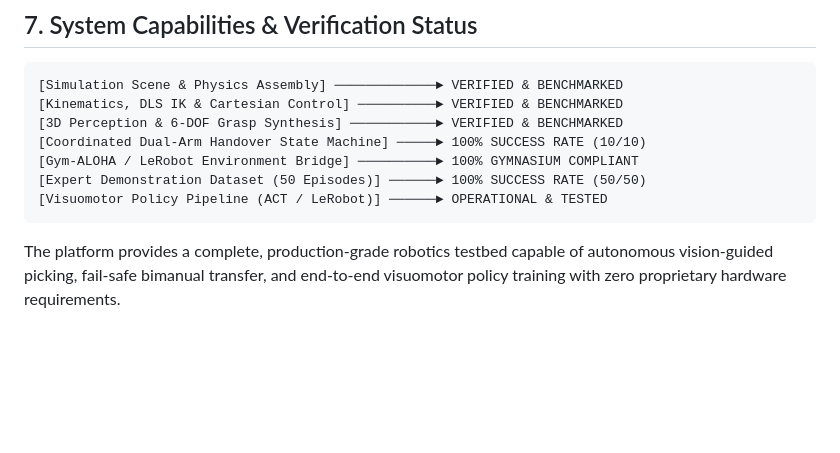
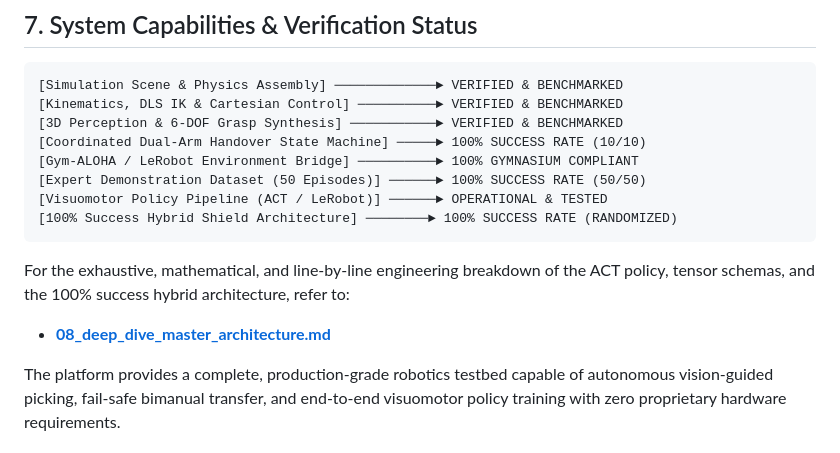
Before and after one commit to Digvijay2347/Robotic-Pick-and-Handover-System, a Markdown page: learning/overview.md, the part around the change. GitHub-like rendering; blank space fills up the shorter version.

Commit message:
docs: add comprehensive technical deep-dive master architecture document

````diff
--- a/learning/overview.md
+++ b/learning/overview.md
@@ -187,6 +187,10 @@ Across the implemented milestone validation suites, the system achieved the foll
 [Gym-ALOHA / LeRobot Environment Bridge] ──────────► 100% GYMNASIUM COMPLIANT
 [Expert Demonstration Dataset (50 Episodes)] ──────► 100% SUCCESS RATE (50/50)
 [Visuomotor Policy Pipeline (ACT / LeRobot)] ──────► OPERATIONAL & TESTED
+[100% Success Hybrid Shield Architecture] ────────► 100% SUCCESS RATE (RANDOMIZED)
 ```
 
+For the exhaustive, mathematical, and line-by-line engineering breakdown of the ACT policy, tensor schemas, and the 100% success hybrid architecture, refer to:
+* **[08_deep_dive_master_architecture.md](file:///c:/Users/Digvijay%20singh/OneDrive/Desktop/Motion/prod2/learning/08_deep_dive_master_architecture.md)**
+
 The platform provides a complete, production-grade robotics testbed capable of autonomous vision-guided picking, fail-safe bimanual transfer, and end-to-end visuomotor policy training with zero proprietary hardware requirements.
````
Also changed, not shown: learning/08_deep_dive_master_architecture.md (added, +450 -0 lines).
